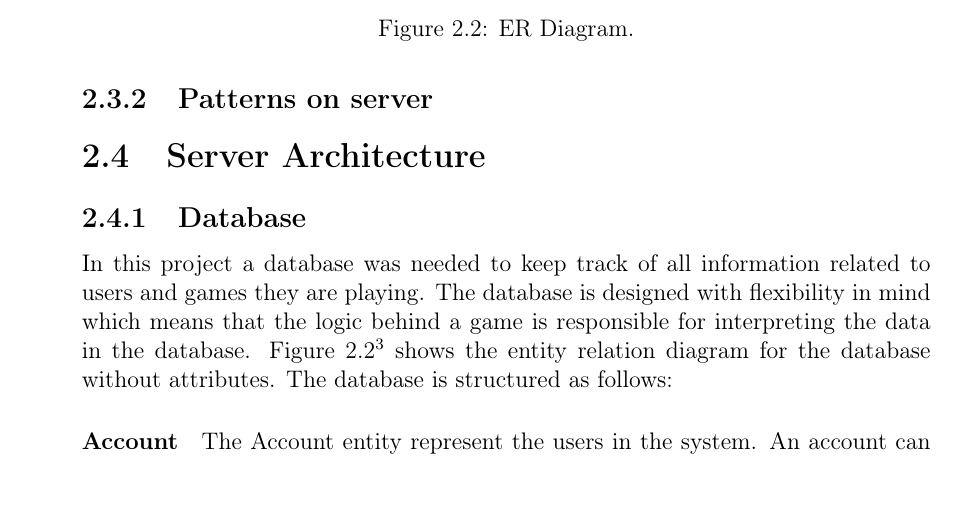
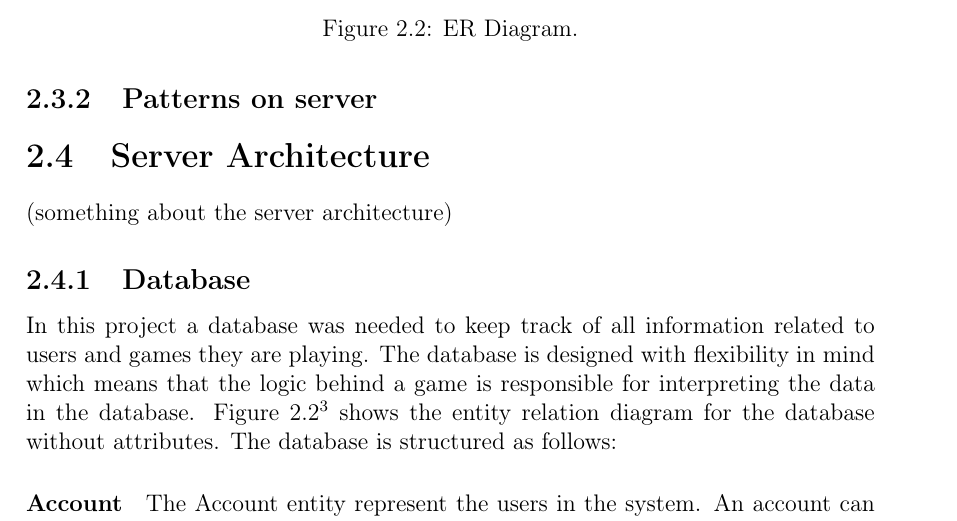
Before and after one commit to cnduru/sw7, a LaTeX book (report/main.tex, which reads report/indhold/design/server.tex): part of page 7 of 14 before the commit and part of page 6 of 13 after it, cut so that both start at the same text. Compiled offline with pdfLaTeX.

Commit message:
Something something minor stuff

```diff
--- a/report/indhold/design/server.tex
+++ b/report/indhold/design/server.tex
@@ -14,6 +14,7 @@
 % Class diagram
 
 % Database schema
+(something about the server architecture)
 
 \subsection{Database}
 In this project a database was needed to keep track of all information related to users and games they are playing. The database is designed with flexibility in mind which means that the logic behind a game is responsible for interpreting the data in the database. \figref{fig:ER}\fxwarning{export new ER diagram} shows the entity relation diagram for the database without attributes. The database is structured as follows:
```
Also changed, not shown: report/main.tex (+1 -1 lines).
